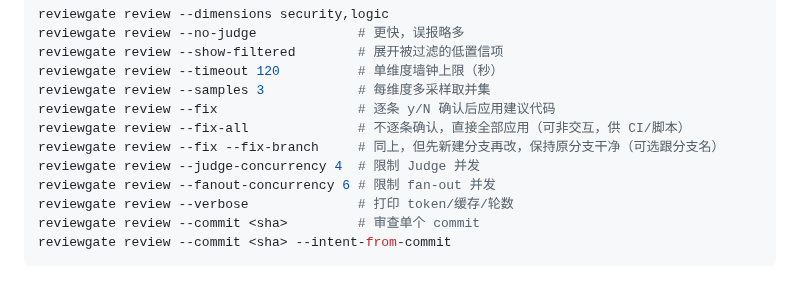
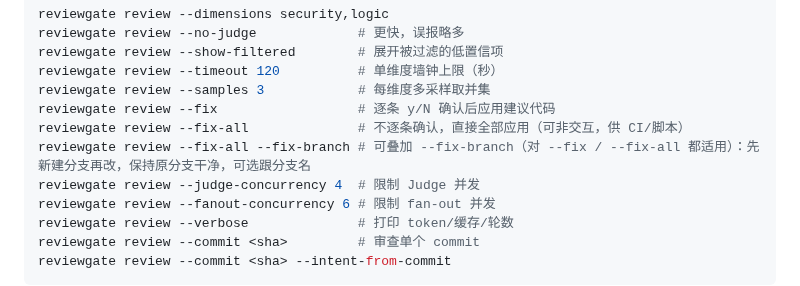
Before and after one commit to dengmengmian/ReviewGate, a Markdown page: README.md, the part around the change. Drawn GitHub-style; folded sections open.

Commit message:
Clarify --fix-branch combines with --fix or --fix-all in README

```diff
--- a/README.md
+++ b/README.md
@@ -218,7 +218,7 @@ reviewgate review --timeout 120          # 单维度墙钟上限（秒）
 reviewgate review --samples 3            # 每维度多采样取并集
 reviewgate review --fix                  # 逐条 y/N 确认后应用建议代码
 reviewgate review --fix-all              # 不逐条确认，直接全部应用（可非交互，供 CI/脚本）
-reviewgate review --fix --fix-branch     # 同上，但先新建分支再改，保持原分支干净（可选跟分支名）
+reviewgate review --fix-all --fix-branch # 可叠加 --fix-branch（对 --fix / --fix-all 都适用）：先新建分支再改，保持原分支干净，可选跟分支名
 reviewgate review --judge-concurrency 4  # 限制 Judge 并发
 reviewgate review --fanout-concurrency 6 # 限制 fan-out 并发
 reviewgate review --verbose              # 打印 token/缓存/轮数
```
Also changed, not shown: README.en.md (+1 -1 lines).
